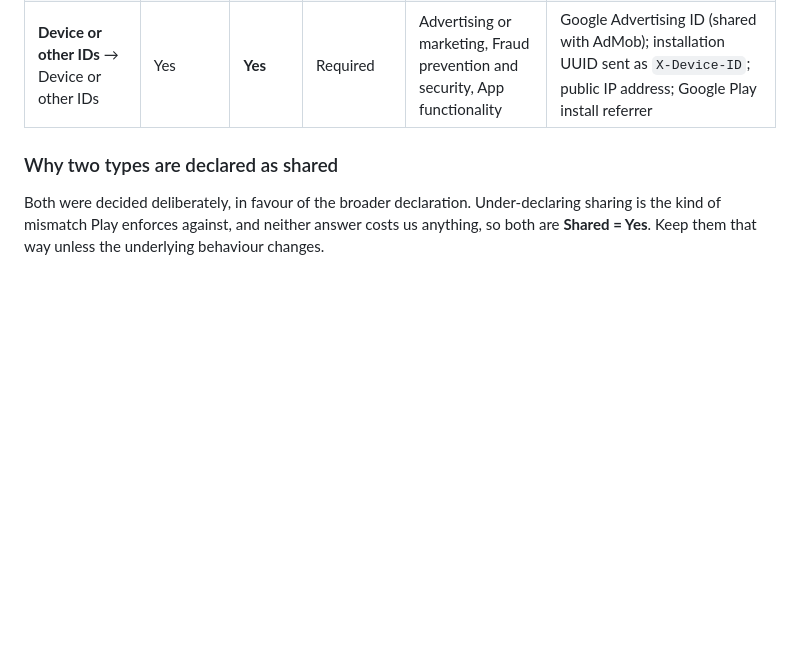
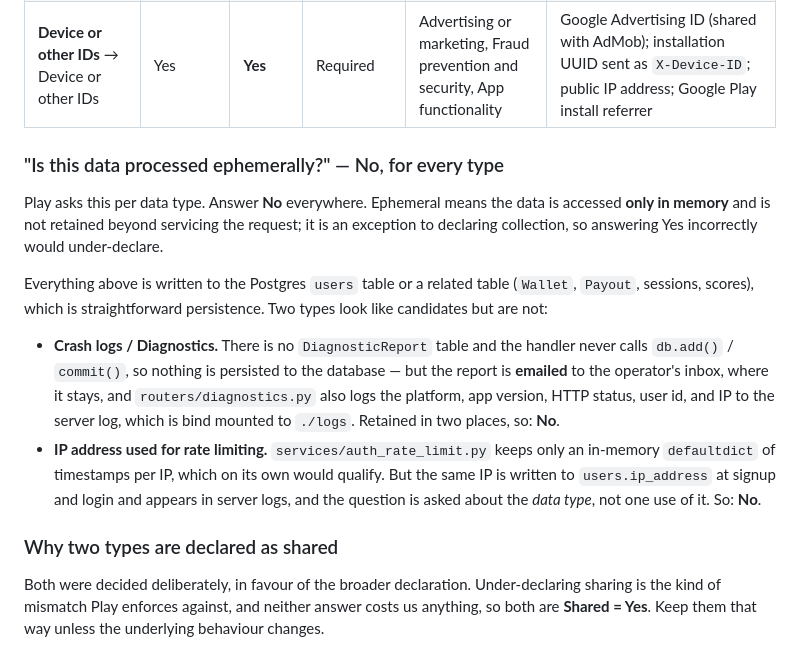
Before and after one commit to CatcoinCore/catcoin-poe, a Markdown page: docs/play-data-safety.md, the part around the change. GitHub-like rendering; blank space fills up the shorter version.

Commit message:
Data safety: record the ephemeral-processing answer as No for every type.
Play asks "is this data processed ephemerally?" per data type, and a wrong Yes
would under-declare collection, since ephemeral processing is an exception to
declaring it. Everything we collect is persisted, so the answer is No
throughout. Document the two types that look like exceptions but are not:

- Crash logs / diagnostics are never written to the database (no table, no
  db.add/commit) but are emailed to the operator and logged with user id and
  IP to the bind-mounted log directory.
- The rate limiter keeps only an in-memory map of timestamps per IP, but the
  same IP is stored on the user row and appears in logs, and the question is
  about the data type rather than one use of it.

```diff
--- a/docs/play-data-safety.md
+++ b/docs/play-data-safety.md
@@ -51,6 +51,26 @@ on our behalf (email delivery, hosting) do not count as sharing.
 | **App info and performance** → Diagnostics | Yes | No | Required | App functionality | App version, platform, OS version, locale, screen, error class, HTTP status, recent-action tail |
 | **Device or other IDs** → Device or other IDs | Yes | **Yes** | Required | Advertising or marketing, Fraud prevention and security, App functionality | Google Advertising ID (shared with AdMob); installation UUID sent as `X-Device-ID`; public IP address; Google Play install referrer |
 
+### "Is this data processed ephemerally?" — No, for every type
+
+Play asks this per data type. Answer **No** everywhere. Ephemeral means the data is
+accessed **only in memory** and is not retained beyond servicing the request; it is an
+exception to declaring collection, so answering Yes incorrectly would under-declare.
+
+Everything above is written to the Postgres `users` table or a related table
+(`Wallet`, `Payout`, sessions, scores), which is straightforward persistence. Two types
+look like candidates but are not:
+
+- **Crash logs / Diagnostics.** There is no `DiagnosticReport` table and the handler never
+  calls `db.add()` / `commit()`, so nothing is persisted to the database — but the report is
+  **emailed** to the operator's inbox, where it stays, and `routers/diagnostics.py` also logs
+  the platform, app version, HTTP status, user id, and IP to the server log, which is bind
+  mounted to `./logs`. Retained in two places, so: **No**.
+- **IP address used for rate limiting.** `services/auth_rate_limit.py` keeps only an in-memory
+  `defaultdict` of timestamps per IP, which on its own would qualify. But the same IP is
+  written to `users.ip_address` at signup and login and appears in server logs, and the
+  question is asked about the *data type*, not one use of it. So: **No**.
+
 ### Why two types are declared as shared
 
 Both were decided deliberately, in favour of the broader declaration. Under-declaring
```
